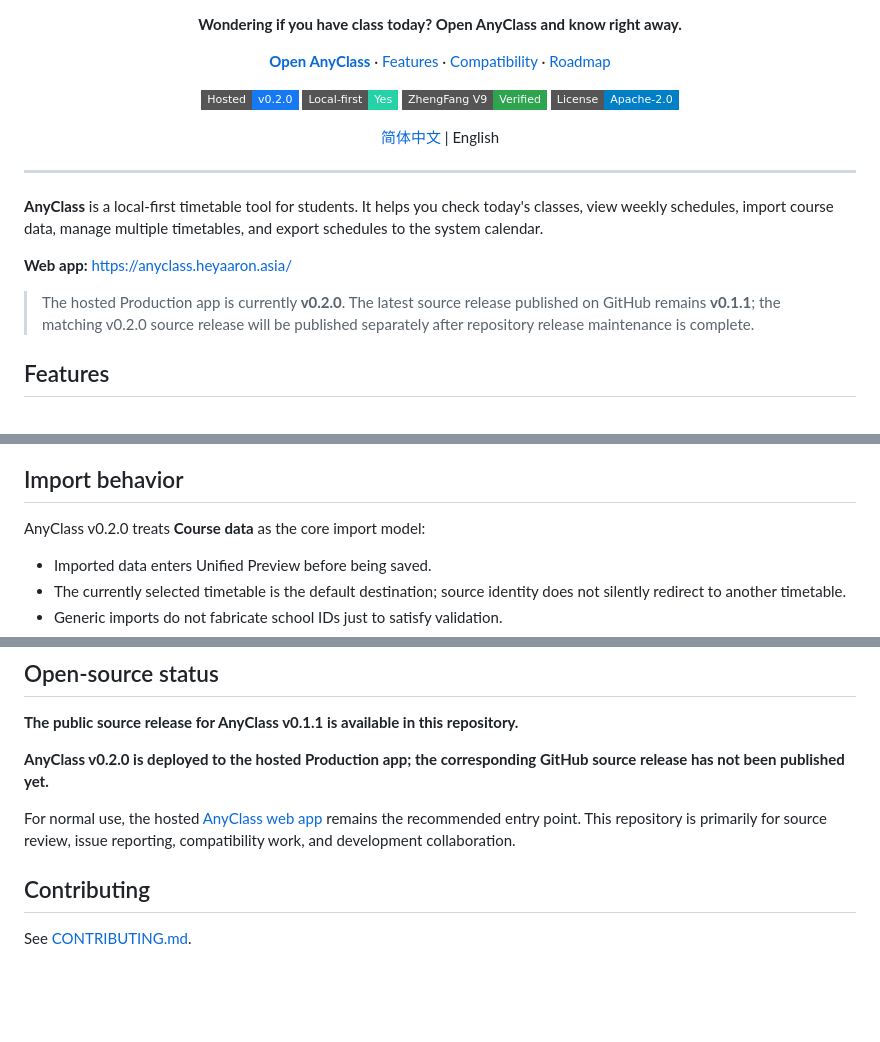
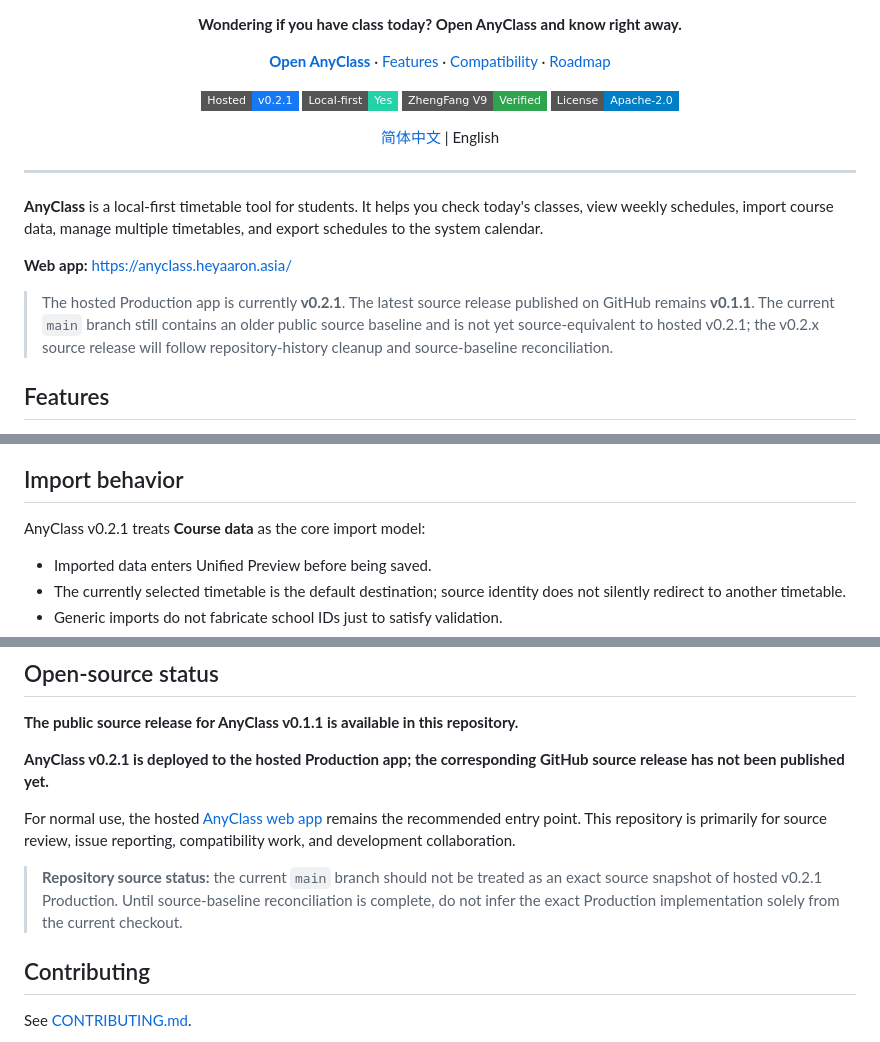
Before and after one commit to heyaaron-Wu/AnyClass, a Markdown page: README.en.md, 3 parts joined by grey strips. Drawn GitHub-style; badges without logos; blank space fills up the shorter version.

Commit message:
docs: update English hosted status to v0.2.1

```diff
--- a/README.en.md
+++ b/README.en.md
@@ -19,7 +19,7 @@
 </p>
 
 <p>
-  <img src="https://img.shields.io/badge/Hosted-v0.2.0-1679F3?style=flat-square" alt="Hosted v0.2.0" />
+  <img src="https://img.shields.io/badge/Hosted-v0.2.1-1679F3?style=flat-square" alt="Hosted v0.2.1" />
   <img src="https://img.shields.io/badge/Local--first-Yes-25D1A7?style=flat-square" alt="Local-first" />
   <img src="https://img.shields.io/badge/ZhengFang%20V9-Verified-2ea44f?style=flat-square" alt="ZhengFang V9 Verified" />
   <img src="https://img.shields.io/badge/License-Apache--2.0-blue?style=flat-square" alt="Apache-2.0 License" />
@@ -37,7 +37,7 @@
 
 **Web app:** https://anyclass.heyaaron.asia/
 
-> The hosted Production app is currently **v0.2.0**. The latest source release published on GitHub remains **v0.1.1**; the matching v0.2.0 source release will be published separately after repository release maintenance is complete.
+> The hosted Production app is currently **v0.2.1**. The latest source release published on GitHub remains **v0.1.1**. The current `main` branch still contains an older public source baseline and is not yet source-equivalent to hosted v0.2.1; the v0.2.x source release will follow repository-history cleanup and source-baseline reconciliation.
 
 ## Features
 
@@ -56,7 +56,7 @@
 
 ## Import behavior
 
-AnyClass v0.2.0 treats **Course data** as the core import model:
+AnyClass v0.2.1 treats **Course data** as the core import model:
 
 - Imported data enters Unified Preview before being saved.
 - The currently selected timetable is the default destination; source identity does not silently redirect to another timetable.
@@ -112,9 +112,11 @@ Roadmap items are plans, not currently available features.
 
 **The public source release for AnyClass v0.1.1 is available in this repository.**
 
-**AnyClass v0.2.0 is deployed to the hosted Production app; the corresponding GitHub source release has not been published yet.**
+**AnyClass v0.2.1 is deployed to the hosted Production app; the corresponding GitHub source release has not been published yet.**
 
 For normal use, the hosted [AnyClass web app](https://anyclass.heyaaron.asia/) remains the recommended entry point. This repository is primarily for source review, issue reporting, compatibility work, and development collaboration.
+
+> **Repository source status:** the current `main` branch should not be treated as an exact source snapshot of hosted v0.2.1 Production. Until source-baseline reconciliation is complete, do not infer the exact Production implementation solely from the current checkout.
 
 ## Contributing
 
```
